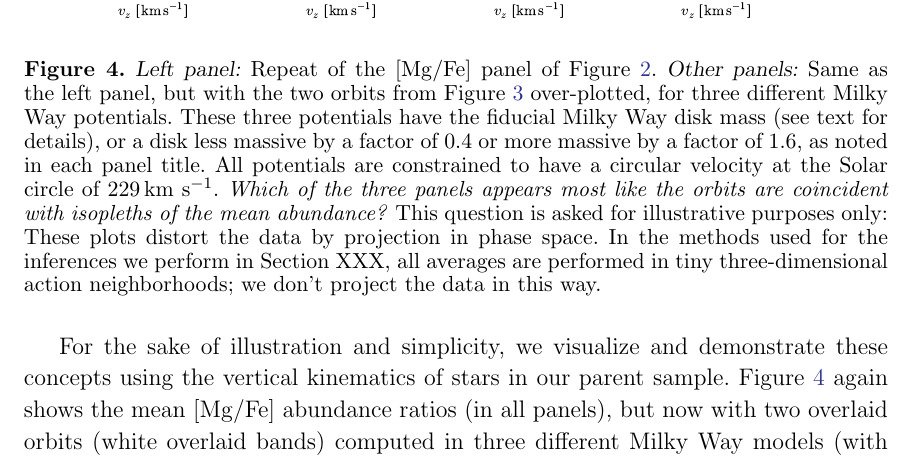
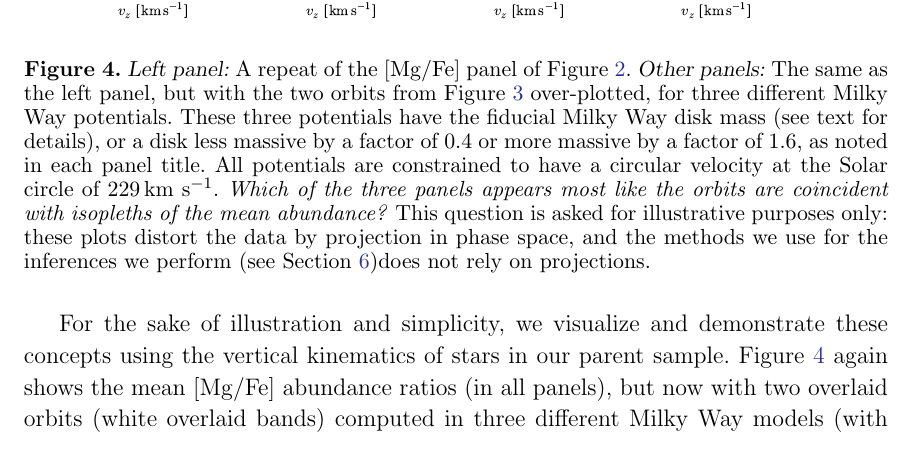
Before and after one commit to adrn/chemical-torus-imaging, a LaTeX paper (tex/stationary-tags.tex): part of page 11 of 22, cut so that both start at the same text. Compiled offline with pdfLaTeX.

Commit message:
caption and title todo

```diff
--- a/tex/stationary-tags.tex
+++ b/tex/stationary-tags.tex
@@ -653,10 +656,11 @@ In our method below, we utilize this fact to infer the disk mass.
   \includegraphics[width=\textwidth]{zvz-mean-MG_FE}
   \end{center}
   \caption{%
-    \textsl{Left panel:} Repeat of the $\mgfe$ panel of \figurename~\ref{fig:zvz-grid}.
-    \textsl{Other panels:} Same as the left panel, but with the two orbits
-    from \figurename~\ref{fig:zvz-demo}
-    over-plotted, for three different Milky Way potentials.
+    \textsl{Left panel:} A repeat of the $\mgfe$ panel of
+    \figurename~\ref{fig:zvz-grid}.
+    \textsl{Other panels:} The same as the left panel, but with the two orbits
+    from \figurename~\ref{fig:zvz-demo} over-plotted, for three different Milky
+    Way potentials.
     These three potentials have the fiducial Milky Way disk mass (see text
     for details), or a disk less massive by a factor of 0.4 or more
     massive by a factor of 1.6, as noted in each panel title.
@@ -664,11 +668,10 @@ In our method below, we utilize this fact to infer the disk mass.
     Solar circle of $229\,\kms$.
     \emph{Which of the three panels appears most like the orbits are
     coincident with isopleths of the mean abundance?}
-    This question is asked for illustrative purposes only: These
-    plots distort the data by projection in phase space.
-    In the methods used for the inferences we perform in
-    \sectionname~XXX, all averages are performed in tiny
-    three-dimensional action neighborhoods; we don't project the data in this way.
+    This question is asked for illustrative purposes only: these plots distort
+    the data by projection in phase space, and the methods we use for the
+    inferences we perform (see \sectionname~\ref{sec:inferences})does not rely
+    on projections.
   \label{fig:zvz-mgfe}
   }
 \end{figure}
```
Also changed, not shown: tex/stationary-tags.tex (3 more changed lines).
